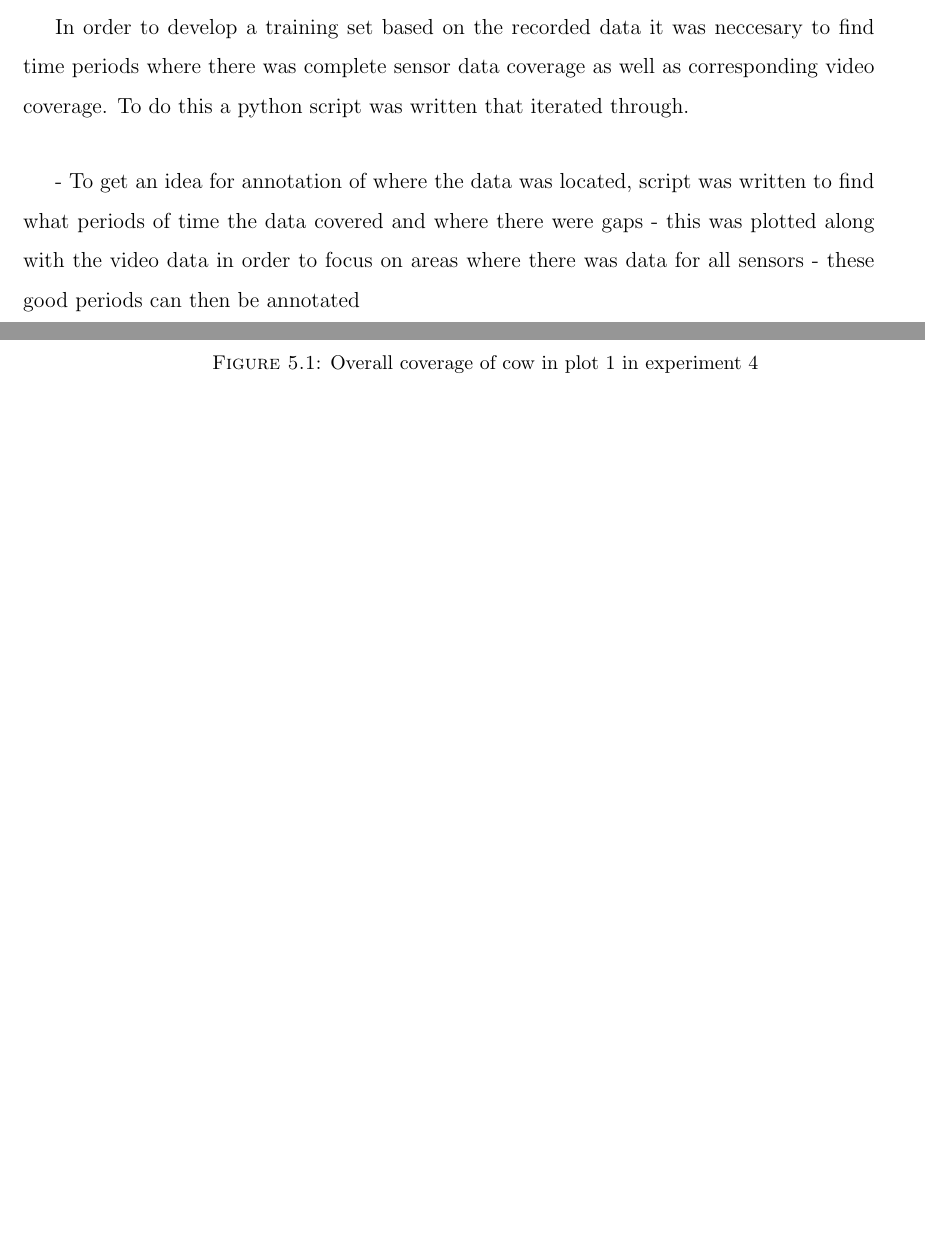
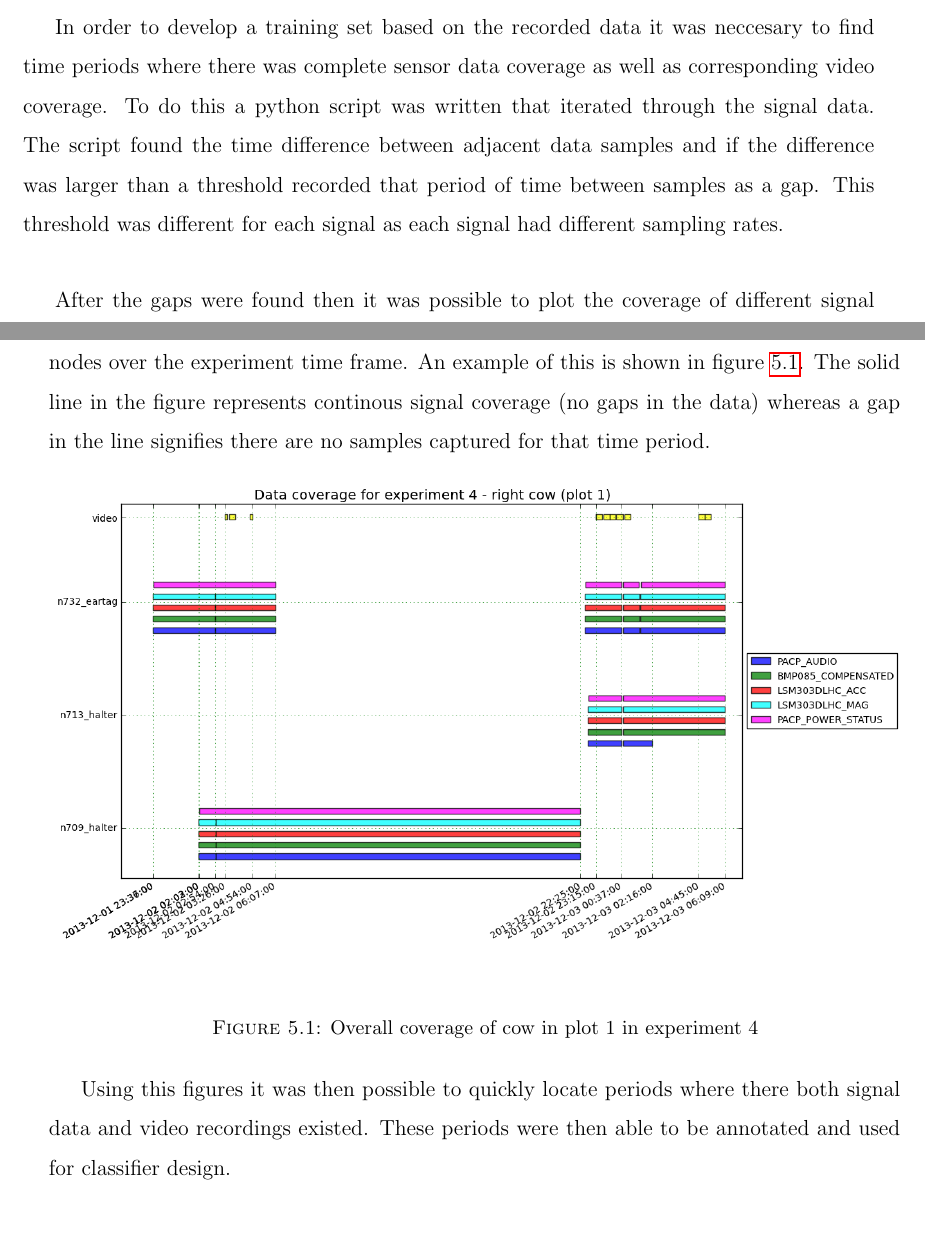
Before and after one commit to samvrlewis/thesis, a LaTeX thesis (thesis.tex, which reads sections/method.tex): two parts of pages 40 and 41 of 47 before the commit and two parts of pages 40 and 41 of 49 after it, joined at a grey line, cut so that both start at the same text, the shorter picture padded with empty space. Compiled offline with pdfLaTeX.

Commit message:
added some stuff about data coverage plotting

```diff
--- a/sections/method.tex
+++ b/sections/method.tex
@@ -60,12 +60,9 @@ After the script was run and HDF files were produced, these were placed on a ser
 
 In the two experiments that were performed, there were some reliability issues for the sensor nodes that were used. In some cases, some sensor nodes stopped working completely and needed to be replaced while in other cases certain sensors on the sensor nodes did not record data for some periods of time. In addition to this, video was only recorded for a very small amount of time compared to the amount of sensor node data that was recorded.
 
-In order to develop a training set based on the recorded data it was neccesary to find time periods where there was complete sensor data coverage as well as corresponding video coverage. To do this a python script was written that iterated through.
+In order to develop a training set based on the recorded data it was neccesary to find time periods where there was complete sensor data coverage as well as corresponding video coverage. To do this a python script was written that iterated through the signal data. The script found the time difference between adjacent data samples and if the difference was larger than a threshold recorded that period of time between samples as a gap. This threshold was different for each signal as each signal had different sampling rates.
 
-
-- To get an idea for annotation of where the data was located, script was written to find what periods of time the data covered and where there were gaps
-- this was plotted along with the video data in order to focus on areas where there was data for all sensors
-- these good periods can then be annotated
+After the gaps were found then it was possible to plot the coverage of different signal nodes over the experiment time frame. An example of this is shown in figure \ref{coverage_plot}. The solid line in the figure represents continous signal coverage (no gaps in the data) whereas a gap in the line signifies there are no samples captured for that time period.
 
 \begin{figure}[ht!]
 \begin{center}
@@ -85,5 +82,8 @@ In order to develop a training set based on the recorded data it was neccesary t
 \label{exp4overall}
 \end{figure}
 
+Using this figures it was then possible to quickly locate periods where there both signal data and video recordings existed. These periods were then able to be annotated and used for classifier design.
+
+
 \section{Data annotation}
 
```
Also changed, not shown: sections/method.tex (4 more changed lines).
